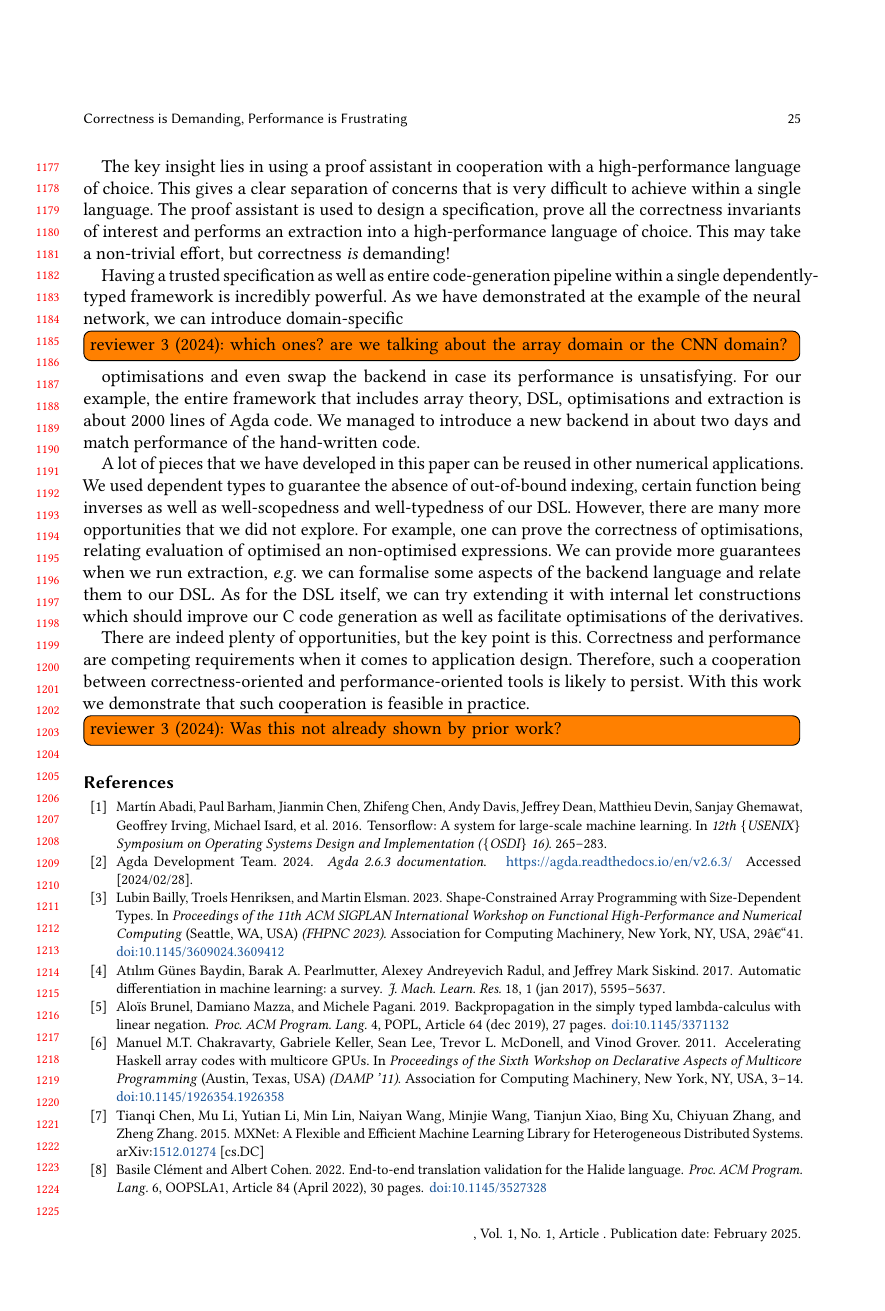
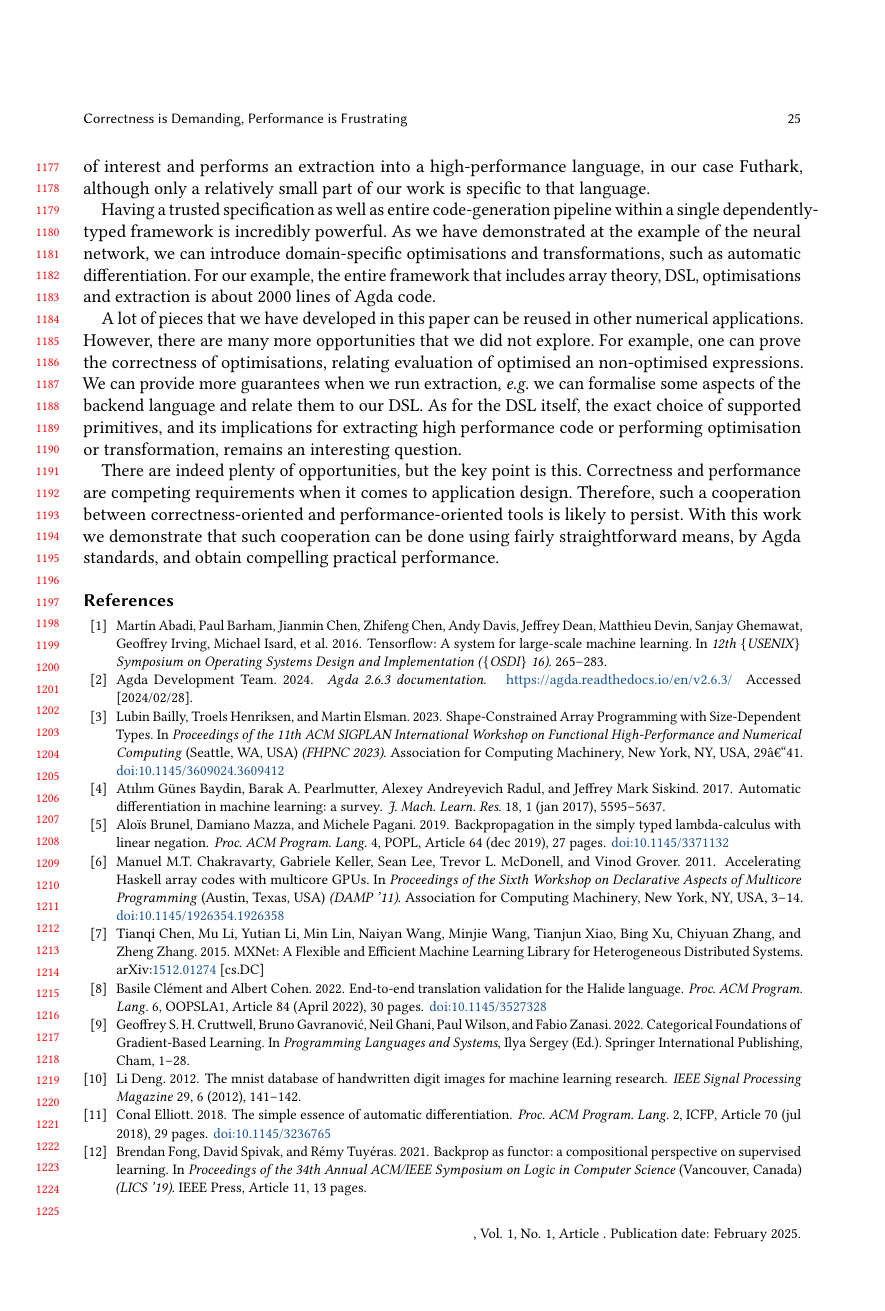
Before and after one commit to ashinkarov/cnn-futhark, a LaTeX paper (paper/paper.tex, which reads paper/conclusions.tex): page 25 of 27 before the commit and page 25 of 26 after it. Compiled offline with pdfLaTeX.

Commit message:
Rewrite conclusions.

```diff
--- a/paper/conclusions.tex
+++ b/paper/conclusions.tex
@@ -7,40 +7,35 @@ comes a bit late) (this is mentioned below, just lift it here)}
 
-The key insight lies in using a proof assistant
-in cooperation with a high-performance language of choice.  This gives a clear
-separation of concerns that is very difficult to achieve within a single
-language.  The proof assistant is used to design a specification, prove
-all the correctness invariants of interest and performs an extraction
-into a high-performance language of choice.  This may take a non-trivial
-effort, but correctness \emph{is} demanding!
+The key insight lies in using a proof assistant in cooperation with a
+high-performance language of choice. This gives a clear separation of
+concerns that is very difficult to achieve within a single language.
+The proof assistant is used to design a specification, prove all the
+correctness invariants of interest and performs an extraction into a
+high-performance language, in our case Futhark, although only a
+relatively small part of our work is specific to that language.
 
-Having a trusted specification as well as entire code-generation pipeline
-within a single dependently-typed framework is incredibly powerful.
-As we have demonstrated at the example of the neural network, we can introduce domain-specific
-\todo[inline]{reviewer 3 (2024): which ones? are we talking about the array
-domain or the CNN domain?}
-optimisations and even swap the backend in case its performance is unsatisfying.
-For our example, the entire framework that includes array theory, DSL,
-optimisations and extraction is about 2000 lines of Agda code.  We managed
-to introduce a new backend in about two days and match performance of
-the hand-written code.
+Having a trusted specification as well as entire code-generation
+pipeline within a single dependently-typed framework is incredibly
+powerful. As we have demonstrated at the example of the neural
+network, we can introduce domain-specific optimisations and
+transformations, such as automatic differentiation. For our example,
+the entire framework that includes array theory, DSL, optimisations
+and extraction is about 2000 lines of Agda code.
 
-A lot of pieces that we have developed in this
-paper can be reused in other numerical applications.  We used dependent
-types to guarantee the absence of out-of-bound indexing, certain function being
-inverses as well as well-scopedness and well-typedness of our DSL.
-However, there are many more opportunities that we did not explore.
-For example, one can prove the correctness of optimisations, relating
-evaluation of optimised an non-optimised expressions.  We can provide
-more guarantees when we run extraction, \eg{} we can formalise some
-aspects of the backend language and relate them to our DSL.
-As for the DSL itself, we can try extending it with internal let
-constructions which should improve our C code generation as well as
-facilitate optimisations of the derivatives.
+A lot of pieces that we have developed in this paper can be reused in
+other numerical applications. However, there are many more
+opportunities that we did not explore. For example, one can prove the
+correctness of optimisations, relating evaluation of optimised an
+non-optimised expressions. We can provide more guarantees when we run
+extraction, \eg{} we can formalise some aspects of the backend
+language and relate them to our DSL. As for the DSL itself, the exact
+choice of supported primitives, and its implications for extracting
+high performance code or performing optimisation or transformation,
+remains an interesting question.
 
 There are indeed plenty of opportunities, but the key point is this.
-Correctness and performance are competing requirements when it
-comes to application design.  Therefore, such a cooperation between
+Correctness and performance are competing requirements when it comes
+to application design. Therefore, such a cooperation between
 correctness-oriented and performance-oriented tools is likely to
-persist.  With this work we demonstrate that such cooperation
-is feasible in practice.
-\todo[inline]{reviewer 3 (2024): Was this not already shown by prior work?}
+persist. With this work we demonstrate that such cooperation can be
+done using fairly straightforward means, by Agda standards, and obtain
+compelling practical performance.
```
Also changed, not shown: paper/conclusions.tex (8 more changed lines).
